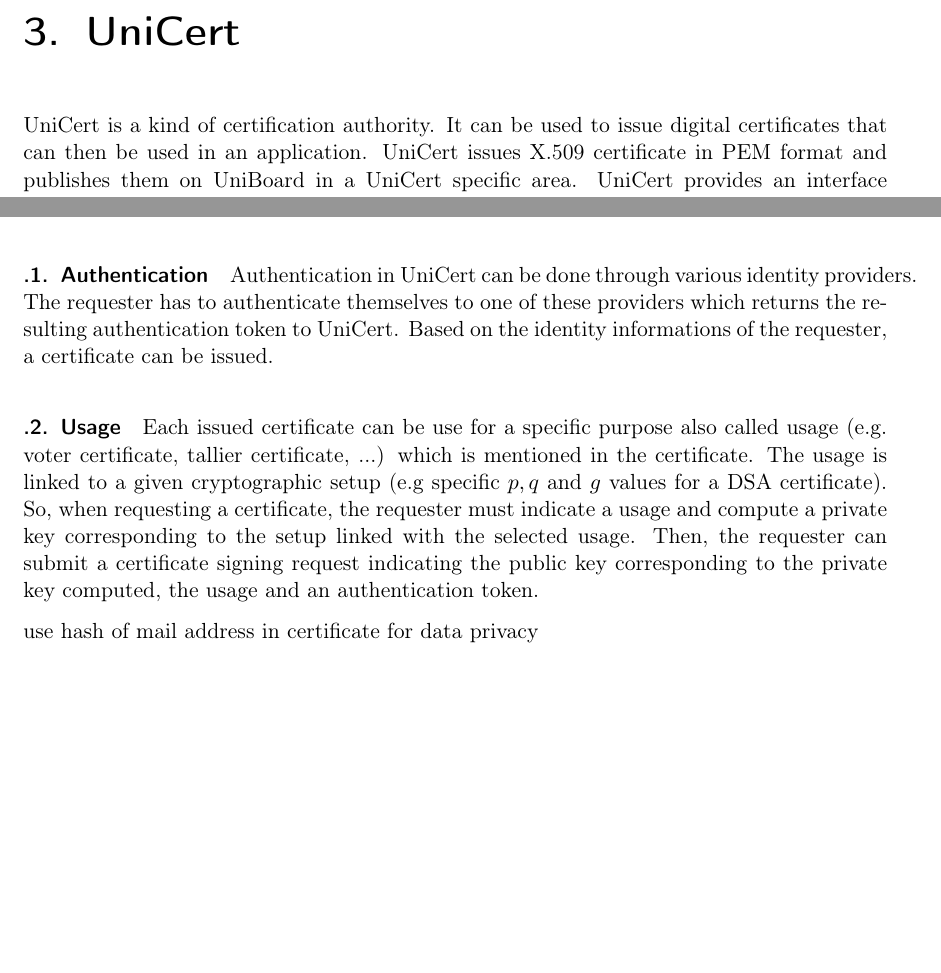
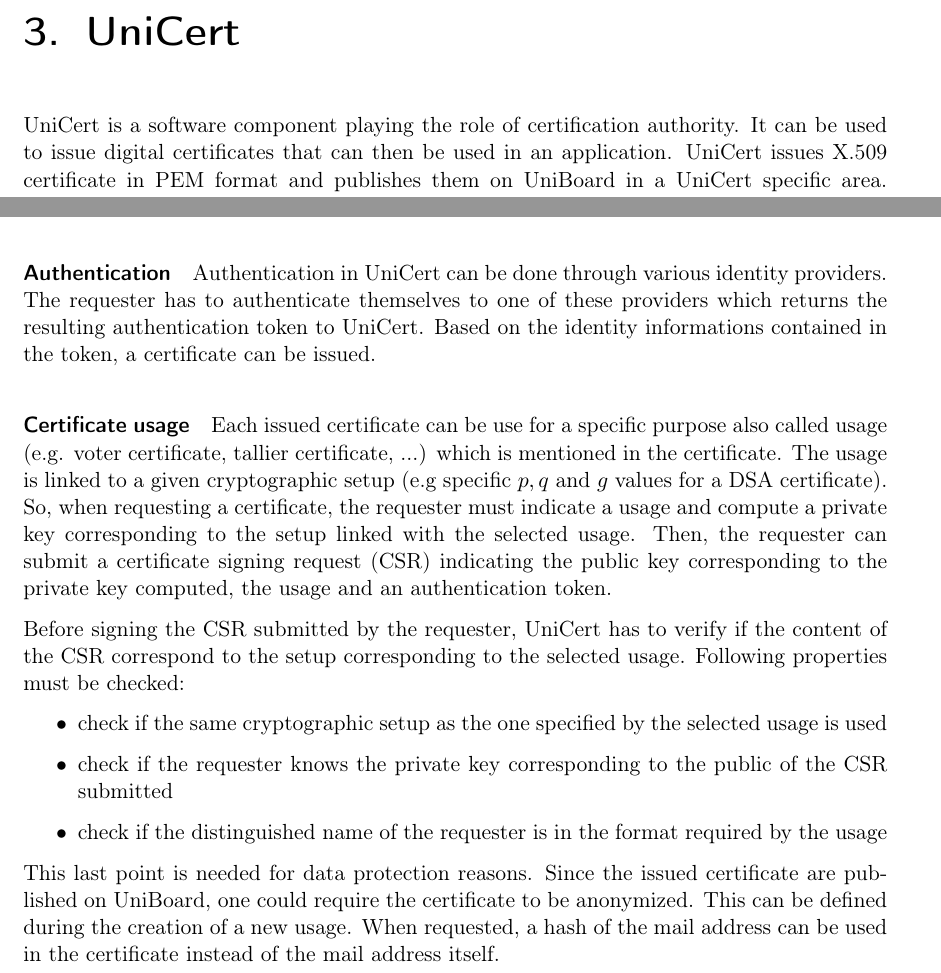
Before and after one commit to bfh-evg/univote2, a LaTeX document (doc/report/report.tex): two parts of page 15 of 35, joined at a grey line, cut so that both start at the same text, the shorter picture padded with empty space. Compiled offline with pdfLaTeX.

Commit message:
unicert ctd

```diff
--- a/doc/report/report.tex
+++ b/doc/report/report.tex
@@ -408,13 +408,20 @@
 \chapter{UniCert}
 %===============================================================================================
 
-UniCert is a kind of certification authority. It can be used to issue digital certificates that can then be used in an application. UniCert issues X.509 certificate in PEM format and publishes them on UniBoard in a UniCert specific area. UniCert provides an interface where requester can authenticate themselves and request a certificate corresponding to their needs.
+UniCert is a software component playing the role of certification authority. It can be used to issue digital certificates that can then be used in an application. UniCert issues X.509 certificate in PEM format and publishes them on UniBoard in a UniCert specific area. UniCert provides an interface where the certificate requester can authenticate themselves and request a certificate corresponding to their needs.
 
-\paragraph{Authentication} Authentication in UniCert can be done through various identity providers. The requester has to authenticate themselves to one of these providers which returns the resulting authentication token to UniCert. Based on the identity informations of the requester, a certificate can be issued.
+\paragraph*{Authentication} Authentication in UniCert can be done through various identity providers. The requester has to authenticate themselves to one of these providers which returns the resulting authentication token to UniCert. Based on the identity informations contained in the token, a certificate can be issued.
 
-\paragraph{Usage} Each issued certificate can be use for a specific purpose also called usage (e.g. voter certificate, tallier certificate, ...) which is mentioned in the certificate. The usage is linked to a given cryptographic setup (e.g specific $p,q$ and $g$ values for a DSA certificate). So, when requesting a certificate, the requester must indicate a usage and compute a private key corresponding to the setup linked with the selected usage. Then, the requester can submit a certificate signing request indicating the public key corresponding to the private key computed, the usage and an authentication token.
+\paragraph*{Certificate usage} Each issued certificate can be use for a specific purpose also called usage (e.g. voter certificate, tallier certificate, ...) which is mentioned in the certificate. The usage is linked to a given cryptographic setup (e.g specific $p,q$ and $g$ values for a DSA certificate). So, when requesting a certificate, the requester must indicate a usage and compute a private key corresponding to the setup linked with the selected usage. Then, the requester can submit a certificate signing request (CSR) indicating the public key corresponding to the private key computed, the usage and an authentication token.
 
-use hash of mail address in certificate for data privacy
+Before signing the CSR submitted by the requester, UniCert has to verify if the content of the CSR correspond to the setup corresponding to the selected usage. Following properties must be checked:
+\begin{itemize}
+	\item check if the same cryptographic setup as the one specified by the selected usage is used
+	\item check if the requester knows the private key corresponding to the public of the CSR submitted
+	\item check if the distinguished name of the requester is in the format required by the usage
+\end{itemize}
+
+This last point is needed for data protection reasons. Since the issued certificate are published on UniBoard, one could require the certificate to be anonymized. This can be defined during the creation of a new usage. When requested, a hash of the mail address can be used in the certificate instead of the mail address itself.
 
 
 
```
